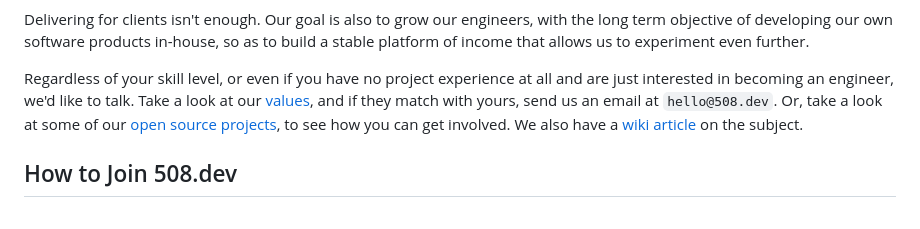
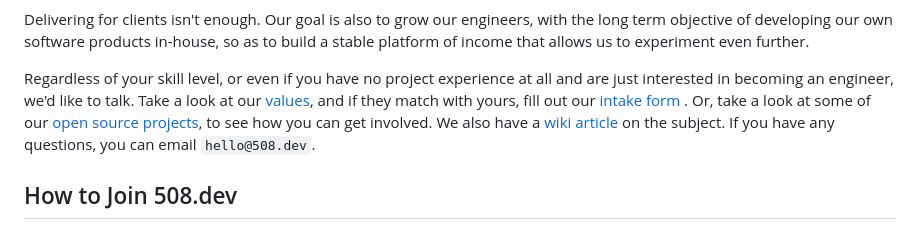
Before and after one commit to 508-dev/508-dynamic, a Markdown page: src/pages/join.md, the part around the change. Drawn GitHub-style.

Commit message:
Updated join instructions

```diff
--- a/src/pages/join.md
+++ b/src/pages/join.md
@@ -34,11 +34,11 @@ further.
 Regardless of your skill level, or even if you have no project experience at all
 and are just interested in becoming an engineer, we'd like to talk. Take a look
 at our [values](https://wiki.508.dev/s/values), and if they match with yours,
-send us an email at `hello@508.dev`. Or, take a look at some of our
+fill out our [intake form](https://forms.gle/ecyp49aEugS75Dhf9) . Or, take a look at some of our
 [open source projects](https://wiki.508.dev/s/foss-project-index), to see how
 you can get involved. We also have a
 [wiki article](https://wiki.508.dev/s/how-to-contribute-to-a-508-project) on the
-subject.
+subject. If you have any questions, you can email `hello@508.dev`.
 
 ## How to Join 508.dev
 
```
